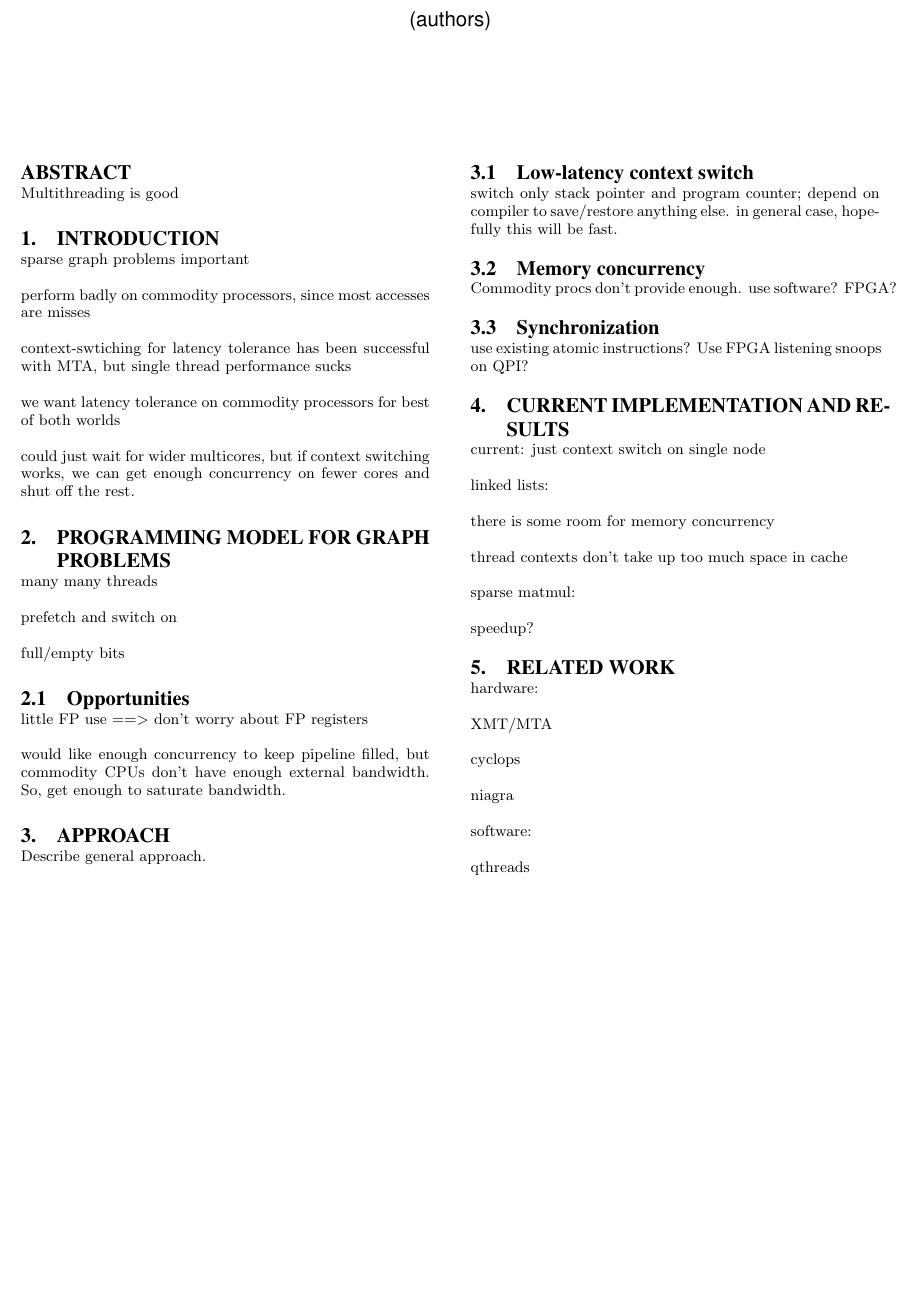
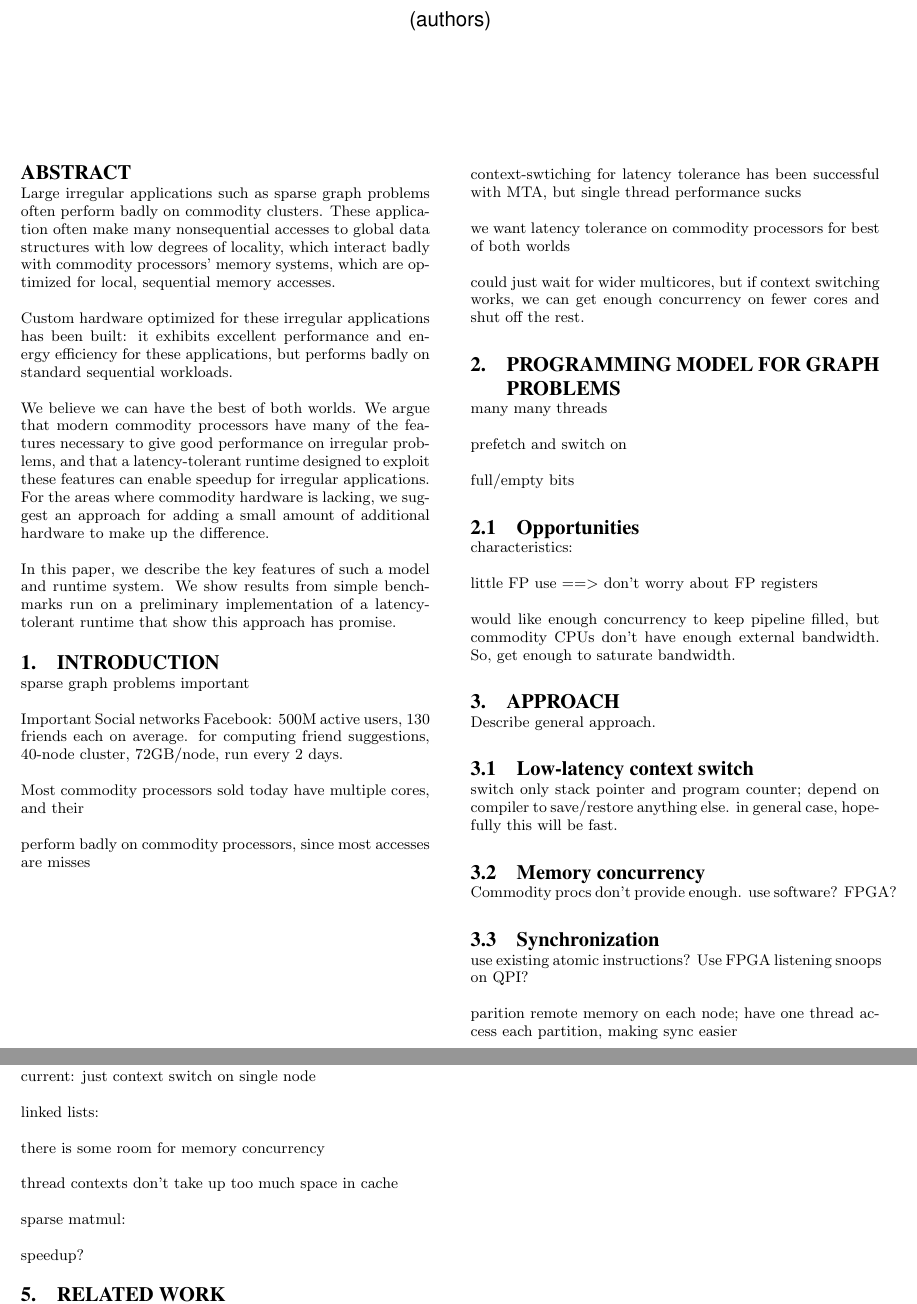
Before and after one commit to uwsampa/grappa, a LaTeX paper (doc/hotpar2011/softxmt-hotpar2011.tex): part of the page before the commit and two parts of pages 1 and 2 of 2 after it, the two joined at a grey line, cut so that both start at the same text, the shorter picture padded with empty space. Compiled offline with pdfLaTeX.

Commit message:
abstract

```diff
--- a/doc/hotpar2011/softxmt-hotpar2011.tex
+++ b/doc/hotpar2011/softxmt-hotpar2011.tex
@@ -10,12 +10,51 @@
 
 \maketitle
 \begin{abstract}
-Multithreading is good
+
+  Large irregular applications such as sparse graph problems often
+  perform badly on commodity clusters. These application often make
+  many nonsequential accesses to global data structures with low
+  degrees of locality, which interact badly with commodity processors'
+  memory systems, which are optimized for local, sequential memory
+  accesses.
+
+  Custom hardware optimized for these irregular applications has been
+  built: it exhibits excellent performance and energy efficiency for
+  these applications, but performs badly on standard sequential
+  workloads.
+
+  We believe we can have the best of both worlds. We argue that modern
+  commodity processors have many of the features necessary to give
+  good performance on irregular problems, and that a latency-tolerant
+  runtime designed to exploit these features can enable speedup for
+  irregular applications. For the areas where commodity hardware is
+  lacking, we suggest an approach for adding a small amount of
+  additional hardware to make up the difference.
+
+  In this paper, we describe the key features of such a model and
+  runtime system. We show results from simple benchmarks run on a
+  preliminary implementation of a latency-tolerant runtime that show
+  this approach has promise.
+
 \end{abstract}
 
 \section{Introduction}
 
 sparse graph problems important
+
+Important
+Social networks
+Facebook: 500M active users, 130 friends each on average. for
+computing friend suggestions, 40-node cluster, 72GB/node, run every 2
+days.
+
+
+
+
+
+
+Most commodity processors sold today have multiple cores, and their
+
 
 perform badly on commodity processors, since most accesses are misses
 
@@ -34,6 +73,10 @@ prefetch and switch on
 full/empty bits
 
 \subsection{Opportunities}
+
+characteristics:
+
+
 
 little FP use ==> don't worry about FP registers
 
@@ -56,6 +99,10 @@ Commodity procs don't provide enough. use software? FPGA?
 \subsection{Synchronization}
 
 use existing atomic instructions? Use FPGA listening snoops on QPI?
+
+
+parition remote memory on each node; have one thread access each
+partition, making sync easier
 
 \section{Current Implementation and Results}
 
```
